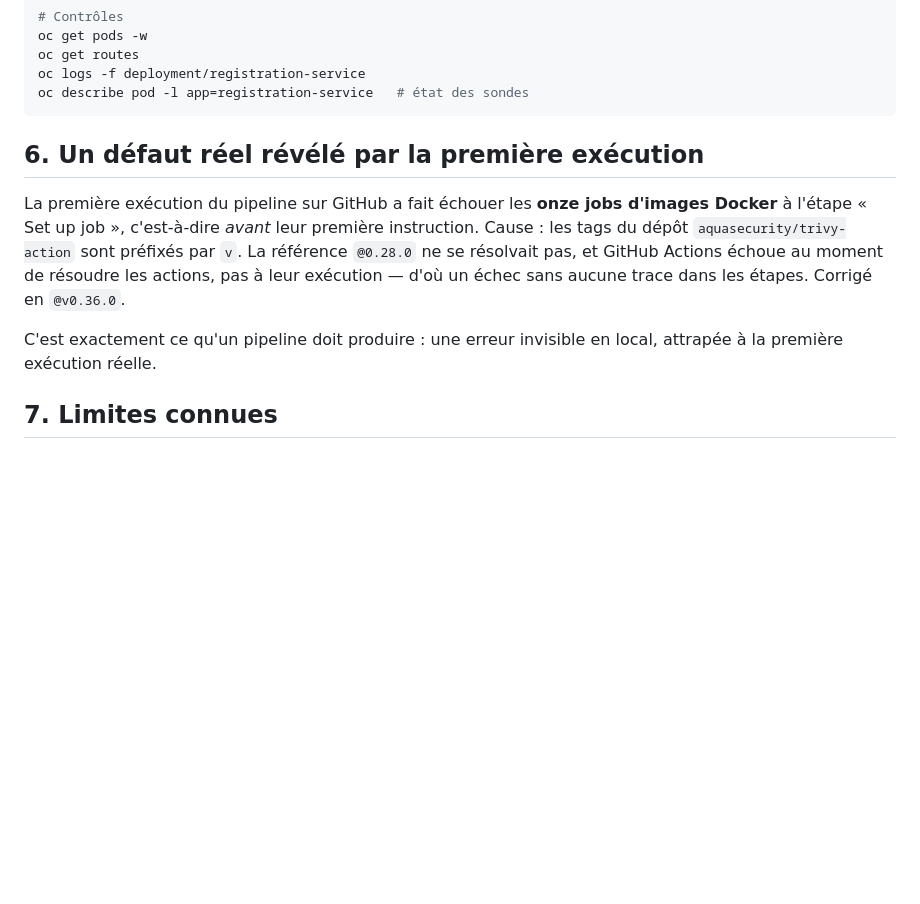
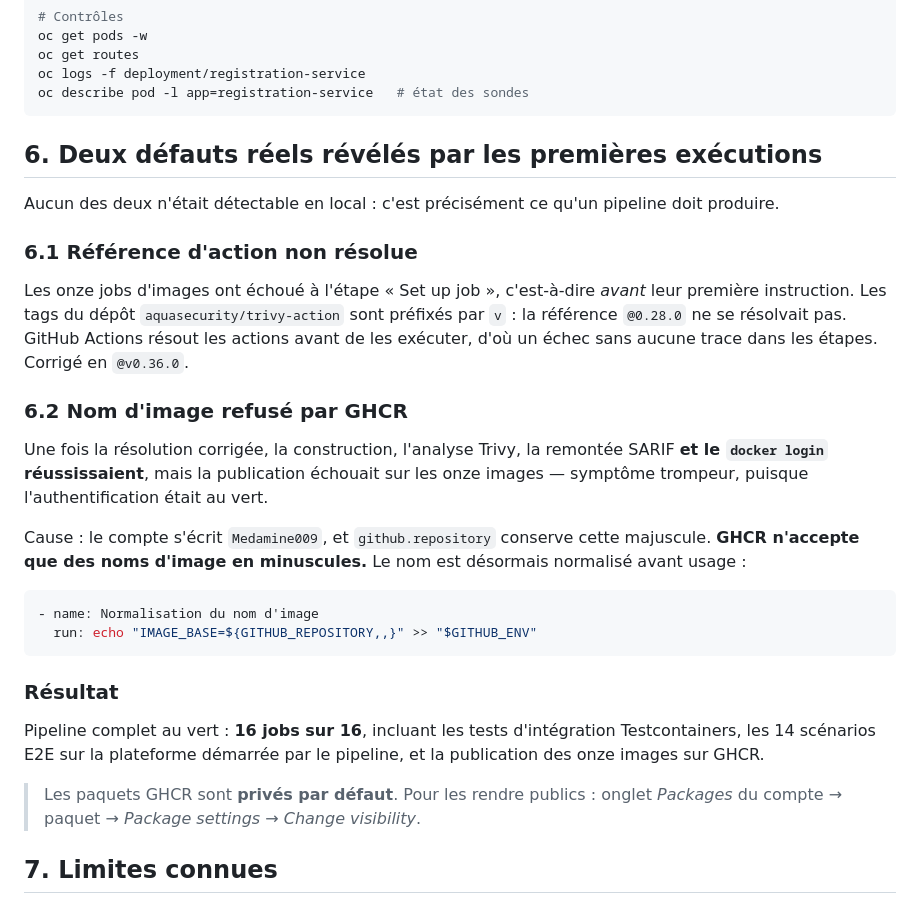
Before and after one commit to Medamine009/linsoft, a Markdown page: docs/devops/04-cicd-et-deploiement.md, the part around the change. Rendered like a GitHub page; blank space fills up the shorter version.

Commit message:
docs: consigne les deux defauts CI corriges et le pipeline au vert
- reference d'action Trivy non resolue (tags prefixes par « v ») :
  echec a « Set up job », sans trace dans les etapes
- nom d'image refuse par GHCR (majuscule du compte) : echec de la seule
  publication, apres un docker login pourtant reussi

Pipeline complet : 16 jobs sur 16 au vert, dont les tests Testcontainers,
les 14 scenarios E2E et la publication des onze images sur GHCR.

````diff
--- a/docs/devops/04-cicd-et-deploiement.md
+++ b/docs/devops/04-cicd-et-deploiement.md
@@ -209,17 +209,42 @@ oc logs -f deployment/registration-service
 oc describe pod -l app=registration-service   # état des sondes
 ```
 
-## 6. Un défaut réel révélé par la première exécution
+## 6. Deux défauts réels révélés par les premières exécutions
 
-La première exécution du pipeline sur GitHub a fait échouer les **onze jobs
-d'images Docker** à l'étape « Set up job », c'est-à-dire *avant* leur première
-instruction. Cause : les tags du dépôt `aquasecurity/trivy-action` sont préfixés
-par `v`. La référence `@0.28.0` ne se résolvait pas, et GitHub Actions échoue au
-moment de résoudre les actions, pas à leur exécution — d'où un échec sans aucune
-trace dans les étapes. Corrigé en `@v0.36.0`.
+Aucun des deux n'était détectable en local : c'est précisément ce qu'un pipeline
+doit produire.
 
-C'est exactement ce qu'un pipeline doit produire : une erreur invisible en local,
-attrapée à la première exécution réelle.
+### 6.1 Référence d'action non résolue
+
+Les onze jobs d'images ont échoué à l'étape « Set up job », c'est-à-dire *avant*
+leur première instruction. Les tags du dépôt `aquasecurity/trivy-action` sont
+préfixés par `v` : la référence `@0.28.0` ne se résolvait pas. GitHub Actions
+résout les actions avant de les exécuter, d'où un échec sans aucune trace dans
+les étapes. Corrigé en `@v0.36.0`.
+
+### 6.2 Nom d'image refusé par GHCR
+
+Une fois la résolution corrigée, la construction, l'analyse Trivy, la remontée
+SARIF **et le `docker login` réussissaient**, mais la publication échouait sur
+les onze images — symptôme trompeur, puisque l'authentification était au vert.
+
+Cause : le compte s'écrit `Medamine009`, et `github.repository` conserve cette
+majuscule. **GHCR n'accepte que des noms d'image en minuscules.** Le nom est
+désormais normalisé avant usage :
+
+```yaml
+- name: Normalisation du nom d'image
+  run: echo "IMAGE_BASE=${GITHUB_REPOSITORY,,}" >> "$GITHUB_ENV"
+```
+
+### Résultat
+
+Pipeline complet au vert : **16 jobs sur 16**, incluant les tests d'intégration
+Testcontainers, les 14 scénarios E2E sur la plateforme démarrée par le pipeline,
+et la publication des onze images sur GHCR.
+
+> Les paquets GHCR sont **privés par défaut**. Pour les rendre publics :
+> onglet *Packages* du compte → paquet → *Package settings* → *Change visibility*.
 
 ## 7. Limites connues
 
````
